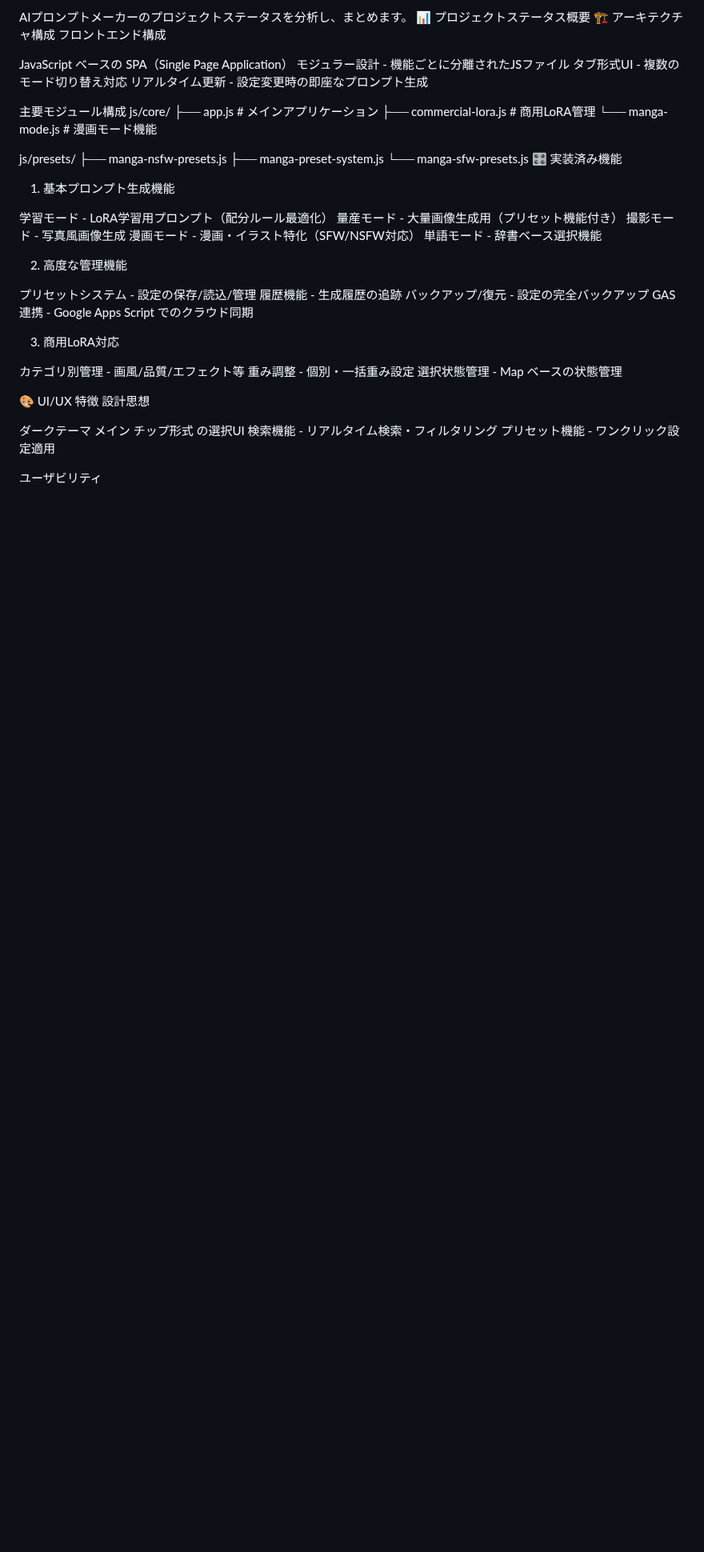
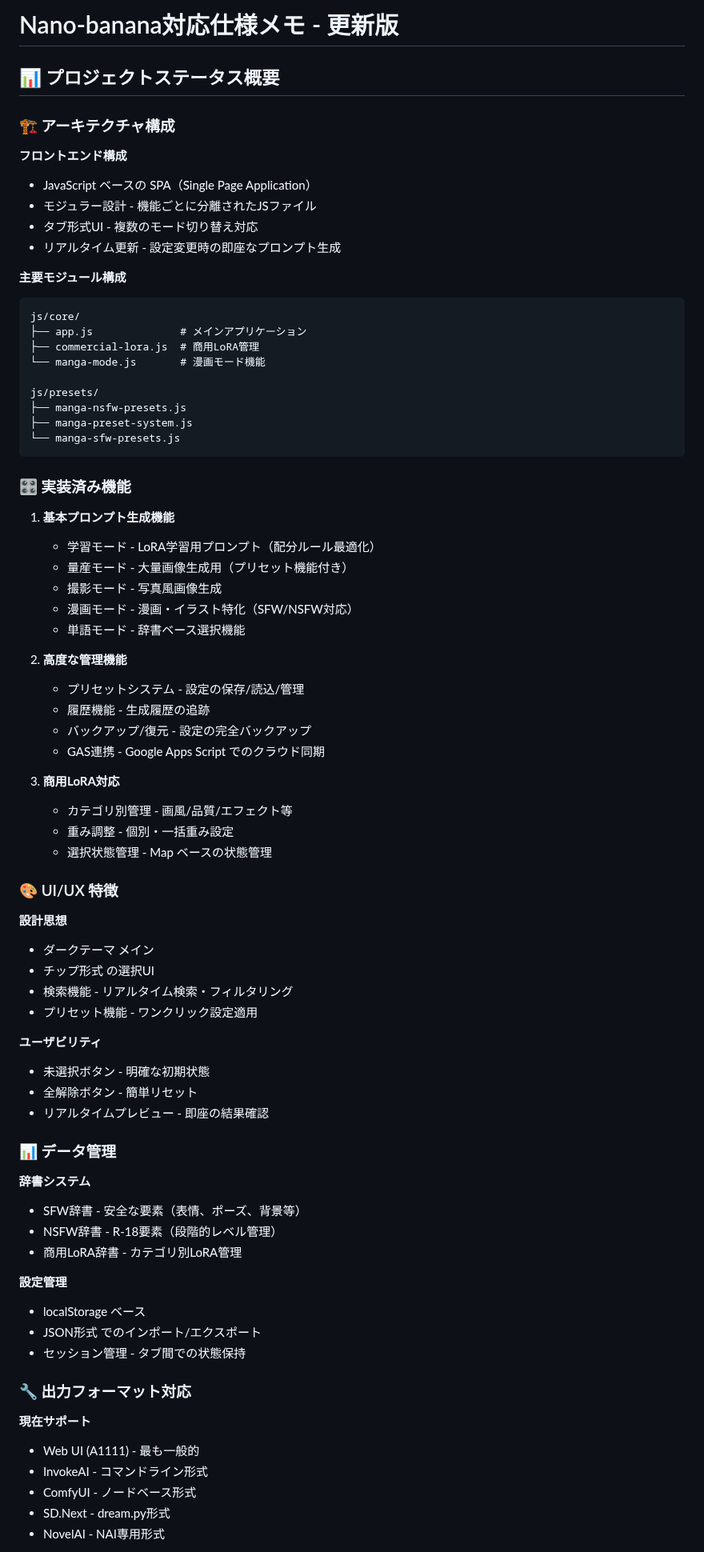
Before and after one commit to taka-aiworks/aipromptmaker-pro, a Markdown page: memo.md, the part around one of its changes. Shown at 80% size. GitHub-like rendering; blank space fills up the shorter version.

````diff
--- a/memo.md
+++ b/memo.md
@@ -1,14 +1,16 @@
-AIプロンプトメーカーのプロジェクトステータスを分析し、まとめます。
-📊 プロジェクトステータス概要
-🏗️ アーキテクチャ構成
-フロントエンド構成
+# Nano-banana対応仕様メモ - 更新版
 
-JavaScript ベースの SPA（Single Page Application）
-モジュラー設計 - 機能ごとに分離されたJSファイル
-タブ形式UI - 複数のモード切り替え対応
-リアルタイム更新 - 設定変更時の即座なプロンプト生成
+## 📊 プロジェクトステータス概要
 
-主要モジュール構成
+### 🏗️ アーキテクチャ構成
+**フロントエンド構成**
+- JavaScript ベースの SPA（Single Page Application）
+- モジュラー設計 - 機能ごとに分離されたJSファイル
+- タブ形式UI - 複数のモード切り替え対応
+- リアルタイム更新 - 設定変更時の即座なプロンプト生成
+
+**主要モジュール構成**
+```
 js/core/
 ├── app.js              # メインアプリケーション
 ├── commercial-lora.js  # 商用LoRA管理
@@ -18,35 +20,55 @@ js/presets/
 ├── manga-nsfw-presets.js
 ├── manga-preset-system.js
 └── manga-sfw-presets.js
-🎛️ 実装済み機能
-1. 基本プロンプト生成機能
+```
 
-学習モード - LoRA学習用プロンプト（配分ルール最適化）
-量産モード - 大量画像生成用（プリセット機能付き）
-撮影モード - 写真風画像生成
-漫画モード - 漫画・イラスト特化（SFW/NSFW対応）
-単語モード - 辞書ベース選択機能
+### 🎛️ 実装済み機能
+1. **基本プロンプト生成機能**
+   - 学習モード - LoRA学習用プロンプト（配分ルール最適化）
+   - 量産モード - 大量画像生成用（プリセット機能付き）
+   - 撮影モード - 写真風画像生成
+   - 漫画モード - 漫画・イラスト特化（SFW/NSFW対応）
+   - 単語モード - 辞書ベース選択機能
 
-2. 高度な管理機能
+2. **高度な管理機能**
+   - プリセットシステム - 設定の保存/読込/管理
+   - 履歴機能 - 生成履歴の追跡
+   - バックアップ/復元 - 設定の完全バックアップ
+   - GAS連携 - Google Apps Script でのクラウド同期
 
-プリセットシステム - 設定の保存/読込/管理
-履歴機能 - 生成履歴の追跡
-バックアップ/復元 - 設定の完全バックアップ
-GAS連携 - Google Apps Script でのクラウド同期
+3. **商用LoRA対応**
+   - カテゴリ別管理 - 画風/品質/エフェクト等
+   - 重み調整 - 個別・一括重み設定
+   - 選択状態管理 - Map ベースの状態管理
 
-3. 商用LoRA対応
+### 🎨 UI/UX 特徴
+**設計思想**
+- ダークテーマ メイン
+- チップ形式 の選択UI
+- 検索機能 - リアルタイム検索・フィルタリング
+- プリセット機能 - ワンクリック設定適用
 
-カテゴリ別管理 - 画風/品質/エフェクト等
-重み調整 - 個別・一括重み設定
-選択状態管理 - Map ベースの状態管理
+**ユーザビリティ**
+- 未選択ボタン - 明確な初期状態
+- 全解除ボタン - 簡単リセット
+- リアルタイムプレビュー - 即座の結果確認
 
-🎨 UI/UX 特徴
-設計思想
+### 📊 データ管理
+**辞書システム**
+- SFW辞書 - 安全な要素（表情、ポーズ、背景等）
+- NSFW辞書 - R-18要素（段階的レベル管理）
+- 商用LoRA辞書 - カテゴリ別LoRA管理
 
-ダークテーマ メイン
-チップ形式 の選択UI
-検索機能 - リアルタイム検索・フィルタリング
-プリセット機能 - ワンクリック設定適用
+**設定管理**
+- localStorage ベース
+- JSON形式 でのインポート/エクスポート
+- セッション管理 - タブ間での状態保持
 
-ユーザビリティ
+### 🔧 出力フォーマット対応
+**現在サポート**
+- Web UI (A1111) - 最も一般的
+- InvokeAI - コマンドライン形式
+- ComfyUI - ノードベース形式
+- SD.Next - dream.py形式
+- NovelAI - NAI専用形式
 
````
Also changed, not shown: other parts of memo.md (+137 -54 lines).
